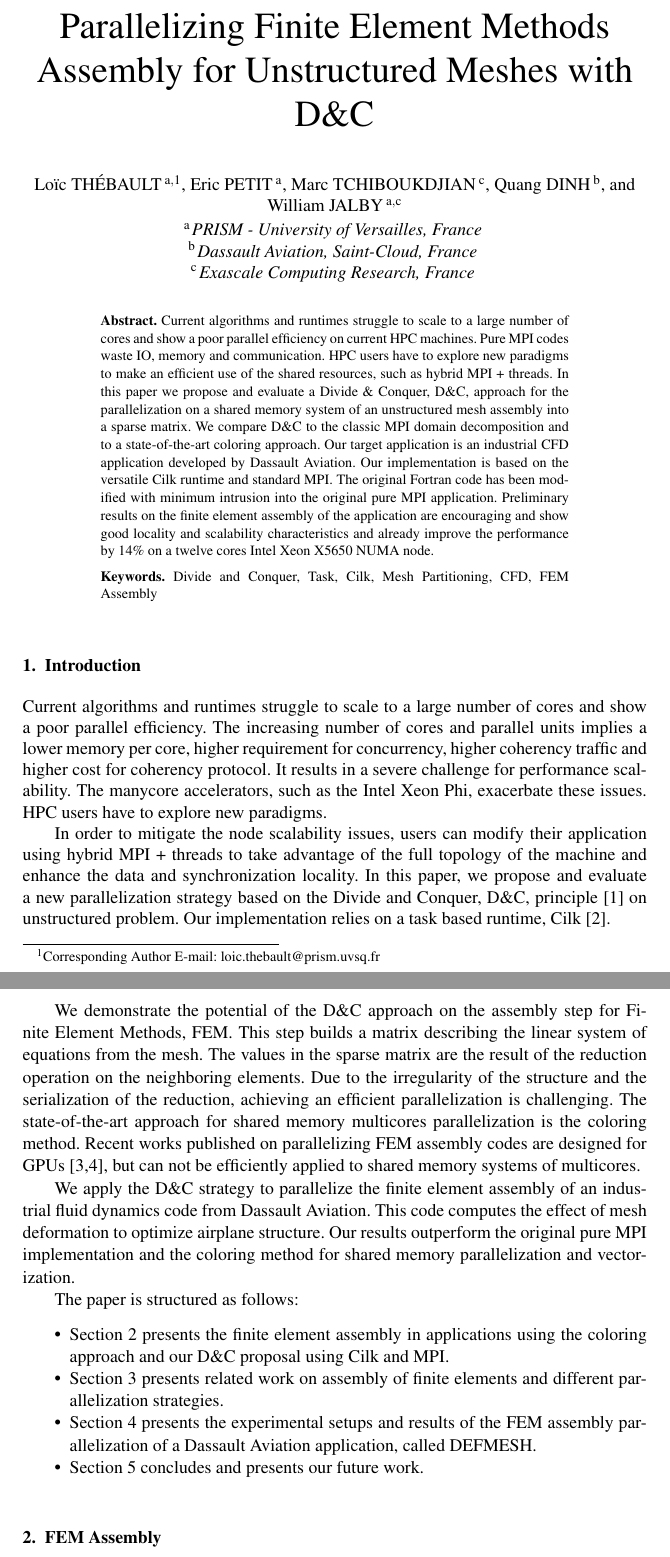
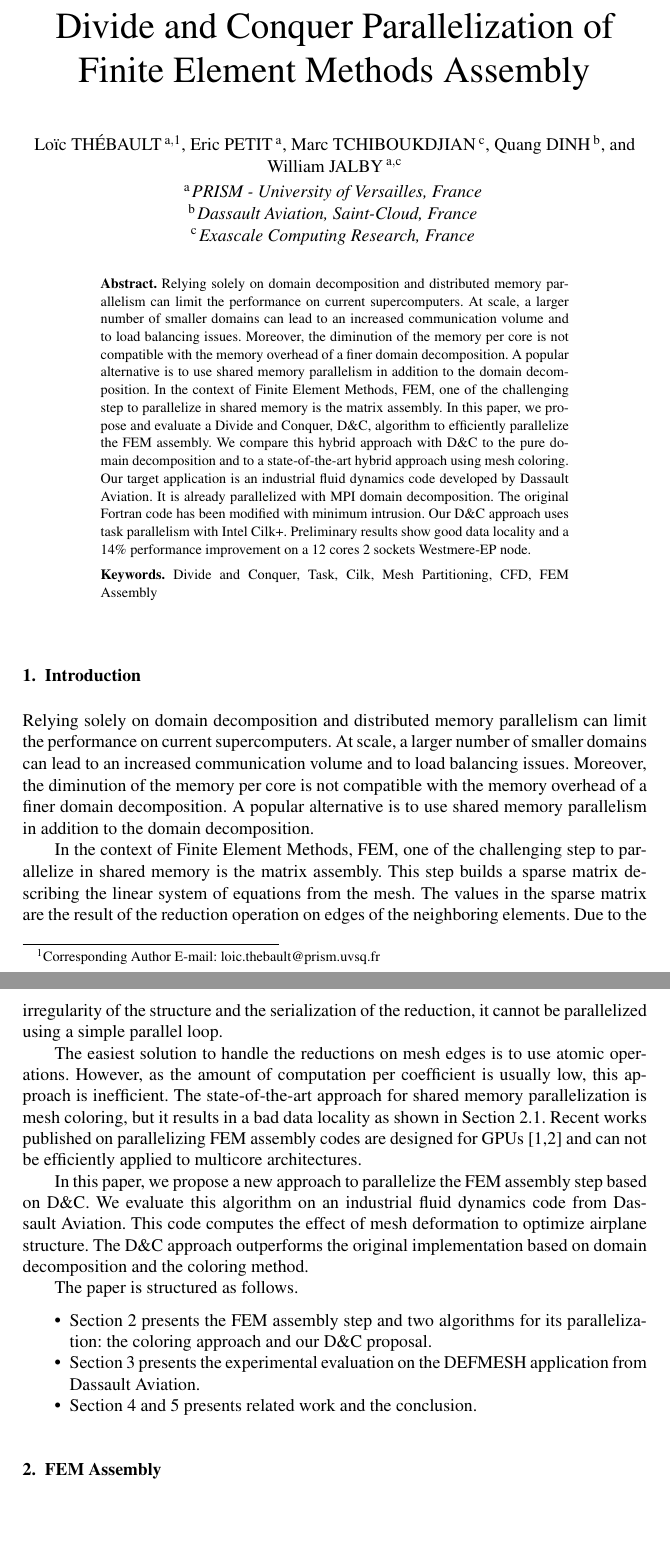
Before and after one commit to titeup/defmesh_dc, a LaTeX document (defmesch_dc.tex): two parts of pages 1 and 2 of 10, joined at a grey line, cut at the place of the change, the shorter picture padded with empty space. Compiled offline with pdfLaTeX.

Commit message:
integrate Marc's version of intro and abstract, change the outline

```diff
--- a/defmesch_dc.tex
+++ b/defmesch_dc.tex
@@ -19,7 +19,7 @@
 \begin{frontmatter}              % The preamble begins here.
 
 %\pretitle{Pretitle}
-\title{Parallelizing Finite Element Methods Assembly for Unstructured Meshes with D\&C}
+\title{Divide and Conquer Parallelization of Finite Element Methods Assembly}
 \runningtitle{D\&C Assembly}
 %\subtitle{Subtitle}
 
@@ -35,16 +35,22 @@ and
 \address[A]{PRISM - University of Versailles, France}
 \address[B]{Dassault Aviation, Saint-Cloud, France}
 \address[D]{Exascale Computing Research, France}
-
 \begin{abstract}
-Current algorithms and runtimes struggle to scale to a large number of cores and show a poor parallel efficiency on current HPC machines.
-Pure MPI codes waste IO, memory and communication. HPC users have to explore new paradigms to make an efficient use of the shared resources, such as hybrid MPI + threads.
-In this paper we propose and evaluate a Divide \& Conquer, D\&C, approach for the parallelization  on a shared memory system of an unstructured mesh assembly into a sparse matrix.
-We compare D\&C to the classic MPI domain decomposition and to a state-of-the-art coloring approach.
-Our target application is an industrial CFD application developed by Dassault Aviation.
-Our implementation is based on the versatile Cilk runtime and standard MPI.
-The original Fortran code has been modified with minimum intrusion into the original pure MPI application.
-Preliminary results on the finite element assembly of the application are encouraging and show good locality and scalability characteristics and already improve the performance by 14\% on a twelve cores Intel Xeon X5650 NUMA node.
+Relying solely on domain decomposition and distributed memory parallelism
+can limit the performance on current supercomputers. At scale,
+a larger number of smaller domains can lead to an increased communication
+volume and to load balancing issues. Moreover,  the diminution of
+the memory per core is not compatible with the memory overhead of a finer domain decomposition.
+A popular alternative is to use shared memory parallelism in addition to the domain decomposition. In the context of Finite Element Methods, FEM,
+one of the challenging step to parallelize in shared memory is the matrix
+assembly. In this paper, we propose and evaluate a Divide and Conquer, D\&C,
+algorithm to efficiently parallelize the FEM assembly.
+We compare this hybrid approach with D\&C to the
+pure domain decomposition and to a state-of-the-art hybrid approach using
+mesh coloring.
+Our target application is an industrial fluid dynamics code developed by Dassault Aviation. It is already parallelized with MPI domain decomposition.
+The original Fortran code has been modified with minimum intrusion. Our D\&C approach uses task parallelism with Intel Cilk+. Preliminary results show good data locality
+and a 14\% performance improvement on a 12 cores 2 sockets Westmere-EP node.
 \end{abstract}
 
 \begin{keyword}
@@ -56,39 +62,69 @@ Divide and Conquer, Task, Cilk, Mesh Partitioning, CFD, FEM Assembly
 \pagestyle{empty}
 
 \section{Introduction}
-%Positionment : code MPI compare to hybrid.\\
-%Problem on FEM : assembling, parallelization with shared memory non trivial.\\
-%Assembling on multicore, not on GPU (most of papers are for GPUs)\\\\
+\label{sec:intro}
+
+
 %%%%%%%%% REVIEWERS ASK TO BE MORE SPECIFIC ????
-%Even heavily optimized application such as GROMACS are below 50\% of the peak performance of state-of-the-art multicore systems~\cite{}.
-
-Current algorithms and runtimes struggle to scale to a large number of cores and show a poor parallel efficiency.
-The increasing number of cores and parallel units implies a lower memory per core, higher requirement for concurrency, higher coherency traffic and higher cost for coherency protocol.
-It results in a severe challenge for performance scalability. The manycore accelerators, such as the Intel Xeon Phi, exacerbate these issues.
-HPC users have to explore new paradigms.
+%Current algorithms and runtimes struggle to scale to a large number of cores
+%and show a poor parallel efficiency.  The increasing number of cores and
+%parallel units implies a lower memory per core, higher requirement for concurrency,
+%higher coherency traffic and higher cost for coherency protocol. It results in
+%a severe challenge for performance scalability. The manycore accelerators, such
+%as the Intel Xeon Phi, exacerbate these issues. HPC users have to explor
+%new paradigms.
 % to make an efficient usage of the new resources.
 
-In order to mitigate the node scalability issues, users can modify their application using hybrid MPI + threads to take advantage of the full topology of the machine and enhance the data and synchronization locality.
-In this paper, we propose and evaluate a new parallelization strategy based on the Divide and Conquer, D\&C, principle~\cite{dc_specfem} on unstructured problem.
-Our implementation relies on a task based runtime, Cilk~\cite{cilk5}.
+%In order to mitigate the node scalability issues, users can modify their
+%application using hybrid MPI + threads to take advantage of the full topology of
+%the machine and enhance the data and synchronization locality. In this paper,
+%we propose and evaluate a new parallelization strategy  based on the
+%Divide and Conquer, D\&C, principle on unstructured problem. Our implementation
+%relies on a task based runtime, Cilk~\cite{cilk5}.
 
-We demonstrate the potential of the D\&C approach on the assembly step for Finite Element Methods, FEM.
-This step builds a matrix describing the linear system of equations from the mesh.
-The values in the sparse matrix are the result of the reduction operation on the neighboring elements.
-Due to the irregularity of the structure and the serialization of the reduction, achieving an efficient parallelization is challenging.
-The state-of-the-art approach for shared memory multicores parallelization is the coloring method.
-Recent works published on parallelizing FEM assembly codes are designed for GPUs~\cite{cecka2011assembly,CPUGPUasm}, but can not be efficiently applied to shared memory systems of multicores.
+% Ce paragraphe pourrait être plus détaillé
 
-We apply the D\&C strategy to parallelize the finite element assembly of an industrial fluid dynamics code from Dassault Aviation.
-This code computes the effect of mesh deformation to optimize airplane structure.
-Our results outperform the original pure MPI implementation and the coloring method for shared memory parallelization and vectorization.
 
-The paper is structured as follows:
+Relying solely on domain decomposition and distributed memory parallelism
+can limit the performance on current supercomputers. At scale,
+a larger number of smaller domains can lead to an increased communication
+volume and to load balancing issues. Moreover,  the diminution of
+the memory per core is not compatible with the memory overhead of a finer domain decomposition.
+A popular alternative is to use shared memory parallelism in addition to the domain decomposition.
+
+In the context of Finite Element Methods, FEM,
+one of the challenging step to parallelize in shared memory is the matrix
+assembly. This step builds a sparse
+matrix describing the linear system of equations from the mesh. The values in the sparse matrix are the result of the reduction operation on edges of the neighboring elements.
+Due to the irregularity of the structure and the serialization of the reduction, it cannot be parallelized using a simple
+parallel loop.
+
+
+The easiest solution to handle the reductions on mesh edges is to use atomic operations. However, as the amount of computation per coefficient is usually low, this approach is inefficient.
+The state-of-the-art approach for shared memory parallelization is mesh coloring, but it results in a bad  data locality as shown in Section~\ref{sec:col}.
+Recent works published on parallelizing FEM assembly codes are designed
+for GPUs~\cite{cecka2011assembly,CPUGPUasm} and can not be efficiently applied to multicore architectures.
+
+In this paper, we propose a new approach to parallelize the FEM assembly step
+based on D\&C. We evaluate this algorithm on an industrial
+fluid dynamics code from Dassault Aviation. This code computes the effect of
+mesh deformation to optimize airplane structure.
+The D\&C approach outperforms the original implementation based on
+domain decomposition and the coloring method.
+
+The paper is structured as follows.
 \begin{itemize}
-\item Section 2 presents the finite element assembly in applications using the coloring approach and our D\&C proposal using Cilk and MPI.
-\item Section 3 presents related work on assembly of finite elements and different parallelization strategies.
-\item Section 4 presents the experimental setups and results of the FEM assembly parallelization of a Dassault Aviation application, called DEFMESH.
-\item Section 5 concludes and presents our future work.
+\item Section~\ref{sec:assembly} presents the FEM assembly step
+and two algorithms for its parallelization: the coloring approach
+and our D\&C proposal.
+\item Section~\ref{sec:exp} presents the experimental evaluation on the
+DEFMESH application from Dassault Aviation.
+\item Section~\ref{sec:rw} and~\ref{sec:conc} presents related work and the conclusion.
 \end{itemize}
 
+%---------------------------------------------------------------------------
+%---------------------------------------------------------------------------
+%---------------------------------------------------------------------------
+%---------------------------------------------------------------------------
+
 \section{FEM Assembly}
```
Also changed, not shown: FEM_ass.pdf, defmesch_dc.tex (95 more changed lines), 4 other files.
